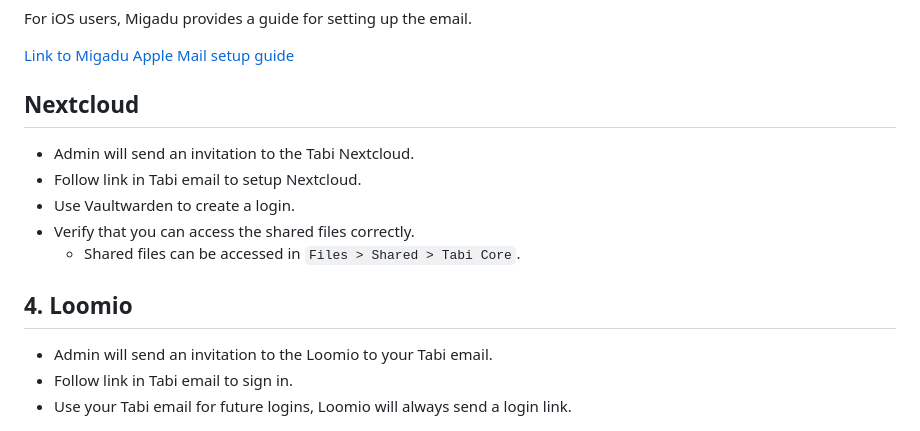
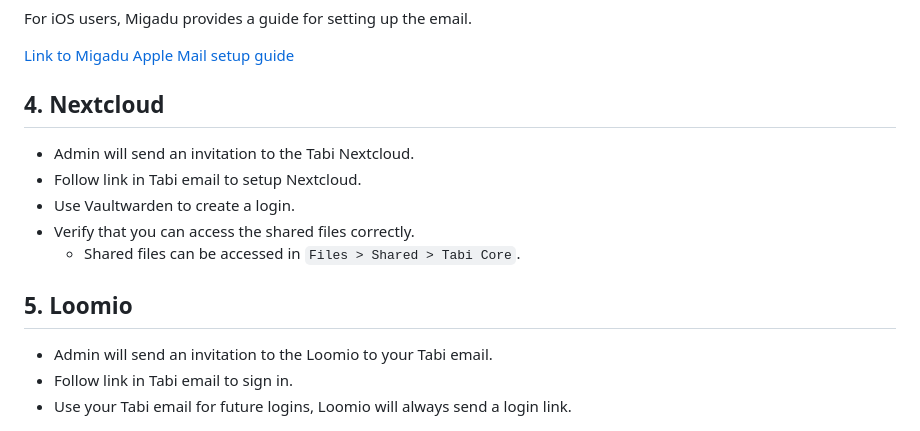
Before and after one commit to TabiGallery/tabi.gallery, a Markdown page: src/guides/onboarding.md, the part around the change. Drawn GitHub-style.

Commit message:
fix: formatting on onboarding page

```diff
--- a/src/guides/onboarding.md
+++ b/src/guides/onboarding.md
@@ -73,14 +73,14 @@ For iOS users, Migadu provides a guide for setting up the email.
 
 [Link to Migadu Apple Mail setup guide](https://www.migadu.com/guides/apple_mail_ios/)
 
-## Nextcloud
+## 4. Nextcloud
 - Admin will send an invitation to the Tabi Nextcloud.
 - Follow link in Tabi email to setup Nextcloud.
 - Use Vaultwarden to create a login.
 - Verify that you can access the shared files correctly.
   - Shared files can be accessed in `Files > Shared > Tabi Core`.
 
-## 4. Loomio
+## 5. Loomio
 - Admin will send an invitation to the Loomio to your Tabi email.
 - Follow link in Tabi email to sign in.
 - Use your Tabi email for future logins, Loomio will always send a login link.
```
